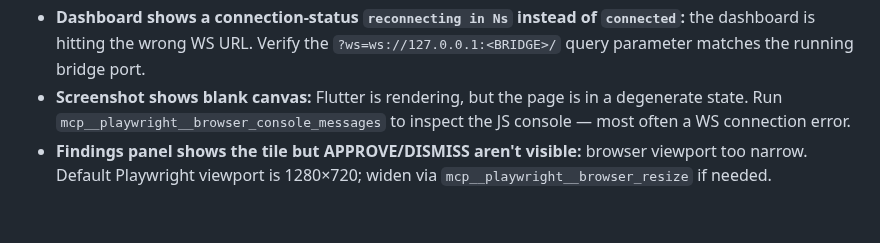
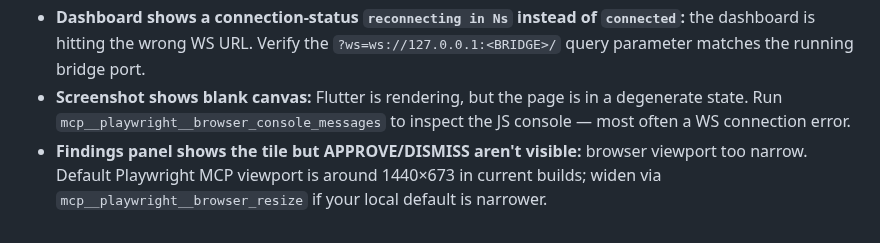
Before and after one commit to ibrahim7860/Gemma-Guardian, a Markdown page: docs/runbooks/mcp-dom-verification.md, the part around the change. Rendered like a GitHub page.

```diff
--- a/docs/runbooks/mcp-dom-verification.md
+++ b/docs/runbooks/mcp-dom-verification.md
@@ -130,4 +130,4 @@ redis-cli -p $REDIS SHUTDOWN NOSAVE
   - With LIVE Ollama: remember Gemma needs ~16 s cold-load; the disaster image window is only 15 s wide. Pre-warm Ollama before starting the agent.
 - **Dashboard shows a connection-status `reconnecting in Ns` instead of `connected`:** the dashboard is hitting the wrong WS URL. Verify the `?ws=ws://127.0.0.1:<BRIDGE>/` query parameter matches the running bridge port.
 - **Screenshot shows blank canvas:** Flutter is rendering, but the page is in a degenerate state. Run `mcp__playwright__browser_console_messages` to inspect the JS console — most often a WS connection error.
-- **Findings panel shows the tile but APPROVE/DISMISS aren't visible:** browser viewport too narrow. Default Playwright viewport is 1280×720; widen via `mcp__playwright__browser_resize` if needed.
+- **Findings panel shows the tile but APPROVE/DISMISS aren't visible:** browser viewport too narrow. Default Playwright MCP viewport is around 1440×673 in current builds; widen via `mcp__playwright__browser_resize` if your local default is narrower.
```
Also changed, not shown: docs/sim-live-run-notes.md (+1 -1 lines).
